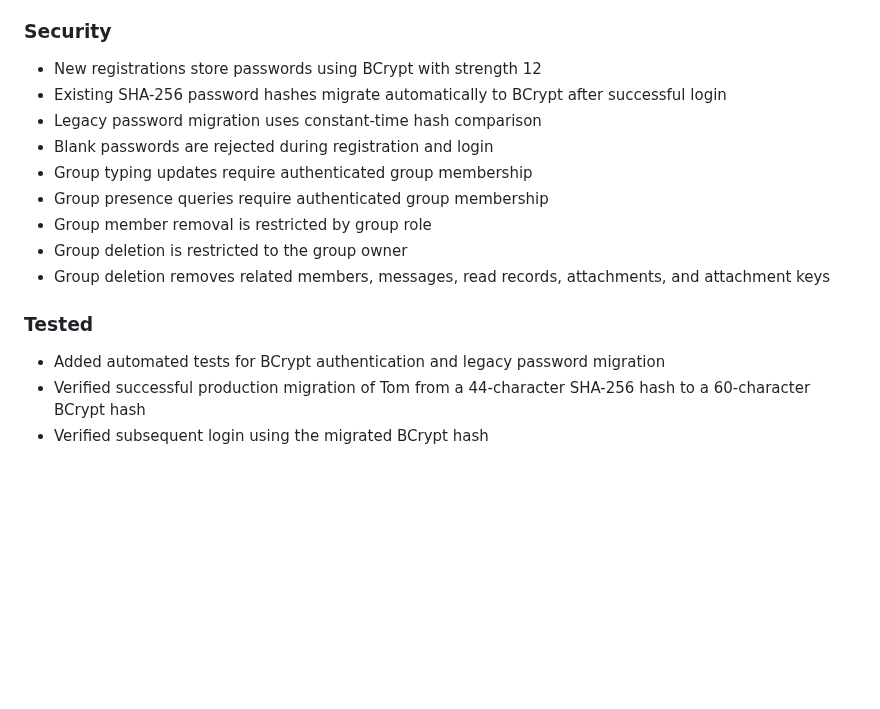
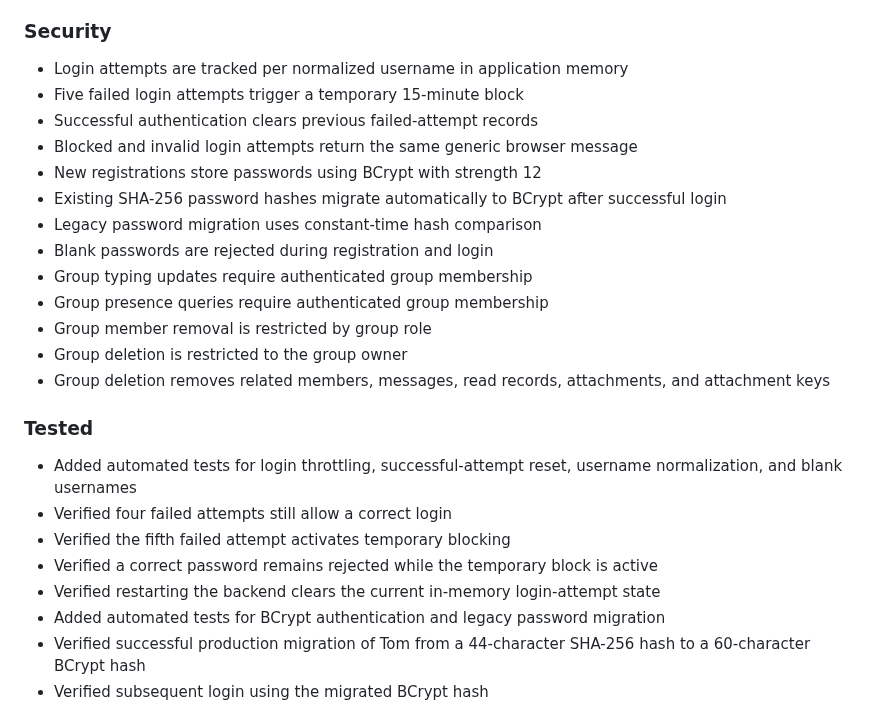
Before and after one commit to ThereseK02/secure-messaging-platform, a Markdown page: CHANGELOG.md, the part around the change. Rendered like a GitHub page; blank space fills up the shorter version.

Commit message:
Document login attempt throttling

```diff
--- a/CHANGELOG.md
+++ b/CHANGELOG.md
@@ -39,6 +39,10 @@
 - Defined online status as activity anywhere in the Secure Messaging Platform
 
 ### Security
+- Login attempts are tracked per normalized username in application memory
+- Five failed login attempts trigger a temporary 15-minute block
+- Successful authentication clears previous failed-attempt records
+- Blocked and invalid login attempts return the same generic browser message
 - New registrations store passwords using BCrypt with strength 12
 - Existing SHA-256 password hashes migrate automatically to BCrypt after successful login
 - Legacy password migration uses constant-time hash comparison
@@ -50,6 +54,11 @@
 - Group deletion removes related members, messages, read records, attachments, and attachment keys
 
 ### Tested
+- Added automated tests for login throttling, successful-attempt reset, username normalization, and blank usernames
+- Verified four failed attempts still allow a correct login
+- Verified the fifth failed attempt activates temporary blocking
+- Verified a correct password remains rejected while the temporary block is active
+- Verified restarting the backend clears the current in-memory login-attempt state
 - Added automated tests for BCrypt authentication and legacy password migration
 - Verified successful production migration of Tom from a 44-character SHA-256 hash to a 60-character BCrypt hash
 - Verified subsequent login using the migrated BCrypt hash
```
Also changed, not shown: CURRENT_STATE.md (+6 -3 lines).
